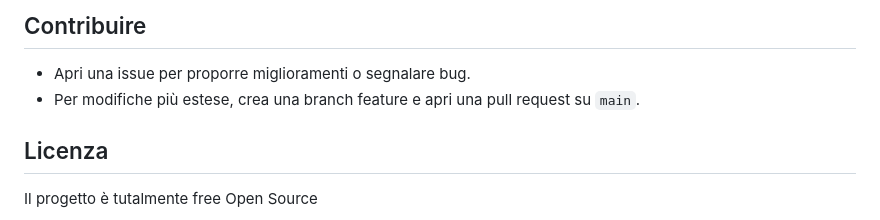
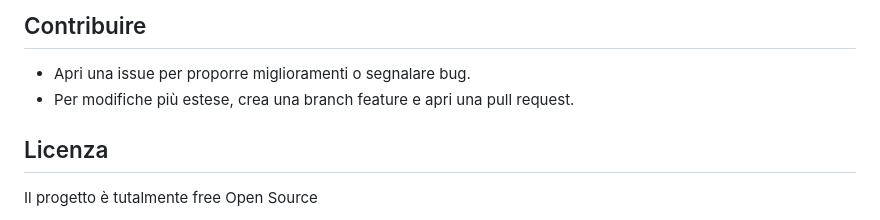
Before and after one commit to Salvo170586SP/CondoHubPro, a Markdown page: README.md, the part around the change. Rendered like a GitHub page.

Commit message:
fix text readme

```diff
--- a/README.md
+++ b/README.md
@@ -99,7 +99,7 @@ php artisan serve
 ## Contribuire
 
 - Apri una issue per proporre miglioramenti o segnalare bug.
-- Per modifiche più estese, crea una branch feature e apri una pull request su `main`.
+- Per modifiche più estese, crea una branch feature e apri una pull request.
 
 ## Licenza
 
```
